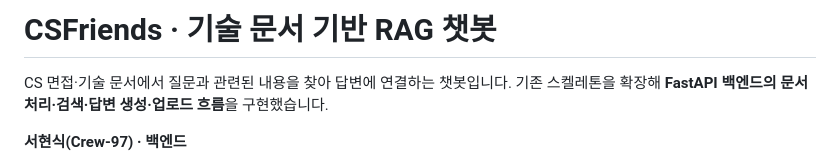
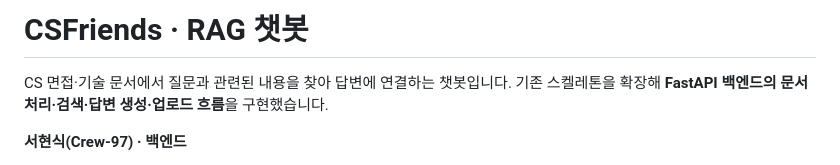
Before and after one commit to Crew-97/CSFriends, a Markdown page: README.md, the part around the change. Rendered like a GitHub page.

Commit message:
docs: shorten chatbot title for narrow screens

```diff
--- a/README.md
+++ b/README.md
@@ -1,4 +1,4 @@
-# CSFriends · 기술 문서 기반 RAG 챗봇
+# CSFriends · RAG 챗봇
 
 CS 면접·기술 문서에서 질문과 관련된 내용을 찾아 답변에 연결하는 챗봇입니다. 기존 스켈레톤을 확장해 **FastAPI 백엔드의 문서 처리·검색·답변 생성·업로드 흐름**을 구현했습니다.
 
```
